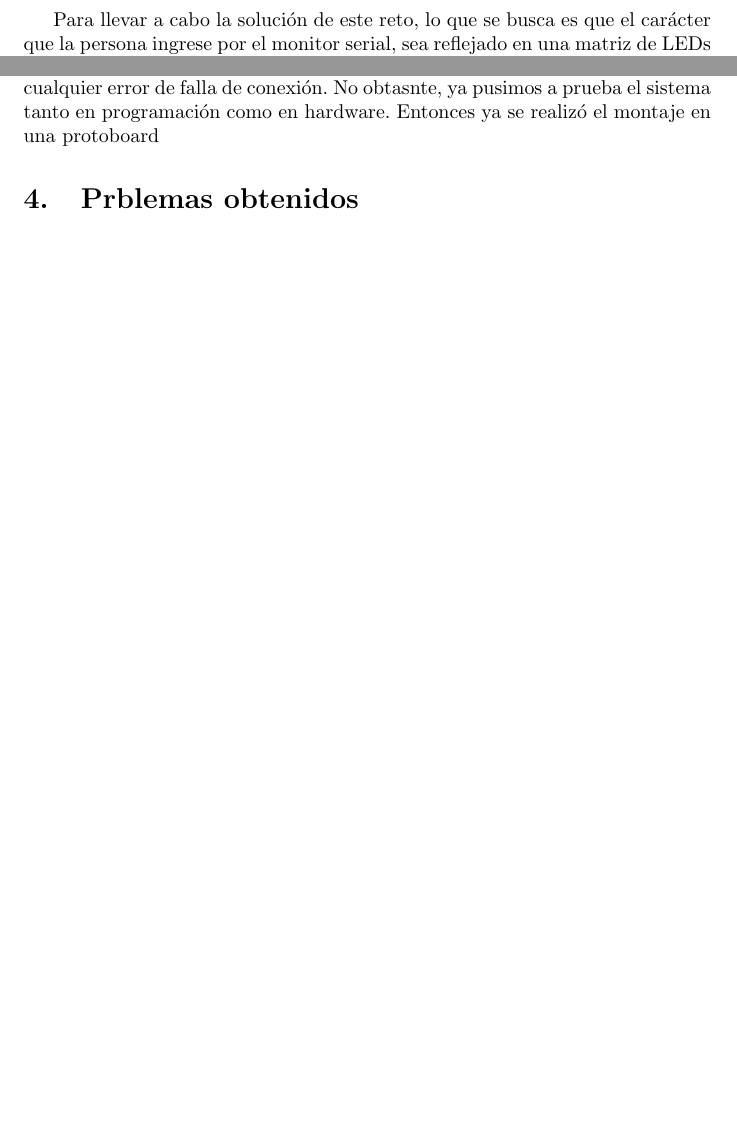
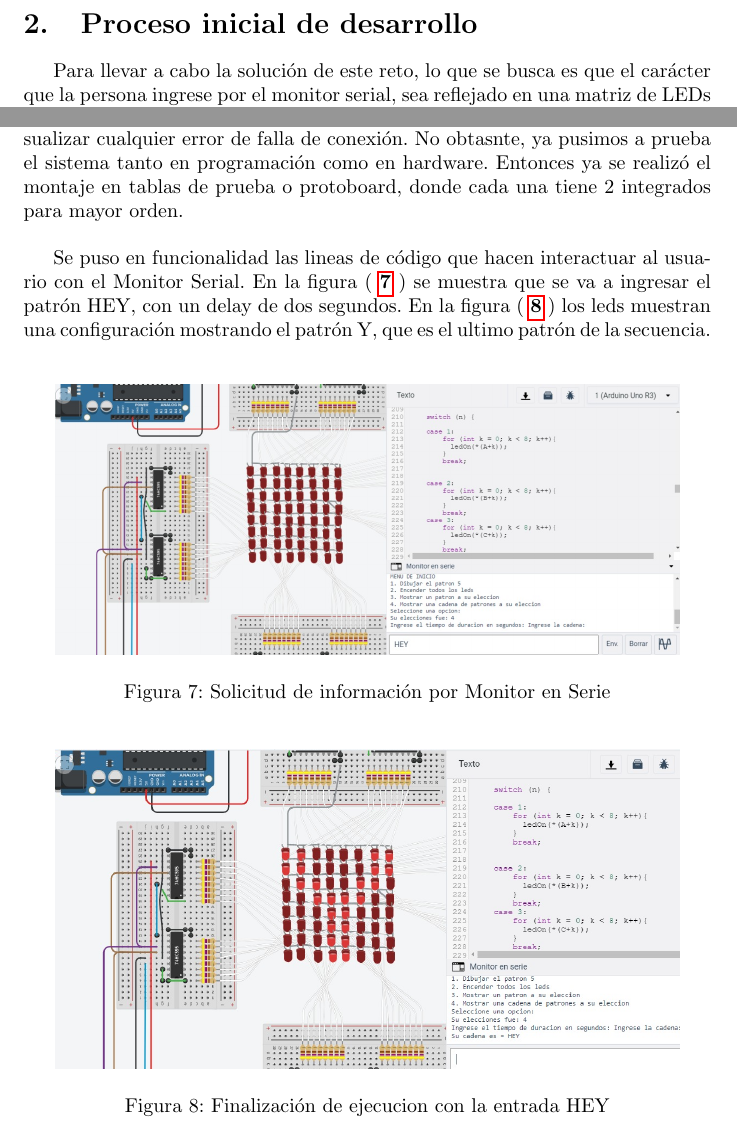
Before and after one commit to bravomateo/Parcial1_Informatica2, a LaTeX document (Parcial1-Info2/main.tex): two parts of pages 4 and 9 of 11 before the commit and two parts of pages 4 and 10 of 12 after it, joined at a grey line, cut at the place of the change, the shorter picture padded with empty space. The pictures show the PDF file Parcial1_Info2.pdf that the author committed with the source.

Commit message:
Se escribe el codigo para que el usuario pueda interactuar con la consola y se documenta en el informe

```diff
--- a/Parcial1-Info2/main.tex
+++ b/Parcial1-Info2/main.tex
@@ -60,7 +60,7 @@ Una vez explicadas las etapas que se van a tener en cuenta en la solución de es
     \end{figure}
 
 
-\section{Proceso de desarrollo} \label{desarrollo}
+\section{Proceso inicial de desarrollo} \label{desarrollo}
 Para llevar a cabo la solución de este reto, lo que se busca es que el carácter que la persona ingrese por el monitor serial, sea reflejado en una matriz de LEDs y que se pueda observar de manera clara. Para ello se debe utilizar el sistema binario, ya que este indica el estado de un LED, donde cero (0) representa apagado y el uno (1) encendido.\\
 
 Teniendo en cuenta lo dicho anteriormente, lo que se va a hacer es mostrar el carácter ingresado, en un arreglo de números en  sistema binario, indicando que LEDs deben encenderse para formar dicho patrón ingresado en la matriz. tal como se muestre en la figura(\textbf{\ref{A}}):
@@ -239,17 +238,33 @@ Por ejemplo para el código \ref{pruebaON}, se crea un arreglo tipo entero de 8
 
 Este proceso es de vital importancia dado que es la base de como se va a imprimir todas las letras y el patrón que ingrese el usuario.\\
 
-En la figura (\textbf{\ref{circuito}} se muestra como se modificó el montaje de Tinkercad, ya que anteriormente se tenía el montaje en el aire, esto porque es más fácil visualizar cualquier error de falla de conexión. No obtasnte, ya pusimos a prueba el sistema tanto en programación como en hardware. Entonces ya se realizó el montaje en una protoboard
-
     \begin{figure}[h]
-    \includegraphics[width=11cm]{monaje.jpeg}
+    \includegraphics[width=11cm]{FullMontaje.jpeg}
     \centering
     \caption{Montaje final hardware}
     \label{circuito}
     \end{figure}
 
+En la figura ( \textbf{\ref{circuito}} ) se muestra como se modificó el montaje de Tinkercad, ya que anteriormente se tenía el montaje en el aire, esto porque es más fácil visualizar cualquier error de falla de conexión. No obtasnte, ya pusimos a prueba el sistema tanto en programación como en hardware. Entonces ya se realizó el montaje en tablas de prueba o protoboard, donde cada una tiene 2 integrados para mayor orden.\\
 
-\section{Prblemas obtenidos}\label{problem}
+Se puso en funcionalidad las lineas de código que hacen interactuar al usuario con el Monitor Serial. En la figura ( \textbf{\ref{solicitud}} ) se muestra que se va a ingresar el patrón HEY, con un delay de dos segundos. En la figura ( \textbf{\ref{ejecucionH}} ) los leds muestran una configuración mostrando el patrón Y, que es el ultimo patrón de la secuencia.\\
+
+   \begin{figure}[h]
+    \includegraphics[width=11cm]{montaje6.jpeg}
+    \centering
+    \caption{Solicitud de información por Monitor en Serie}
+    \label{solicitud}
+    \end{figure}
+
+       \begin{figure}[h]
+    \includegraphics[width=11cm]{montaje7.jpeg}
+    \centering
+    \caption{Finalización de ejecucion con la entrada HEY}
+    \label{ejecucionH}
+    \end{figure}
+
+
+\section{Problemas obtenidos}\label{problem}
 En esta sección se habla sobre los errores y problemas que se tuvo a la hora de realizar el desafío, con el fin de ponerlos al conocimiento del estudiantado para aprender a trabajar y solucionar en momentos de crisis, o bajo presión.
 
 En primer lugar, el problema más notable que se obtuvo está relacionado con los repositorios, donde al momento de crear un repositorio compartido el día domingo 18 de abril del 2021,se subieron unos documentos de prueba para verificar el uso de esta herramienta. Tiempo después se intentó  realizar commits, pero siempre se encontraban problemas con la sincronización de repositorios, arrojando errores respecto realizar un git pull,ver figura (\textbf{\ref{repoerror}}).
```
Also changed, not shown: Parcial1-Info2/images/FullMontaje.jpeg (added), Parcial1-Info2/images/montaje6.jpeg (added), Parcial1-Info2/images/montaje7.jpeg (added), Parcial1_Info2.pdf, Parcial1-Info2/main.tex (3 more changed lines), 1 other file.
